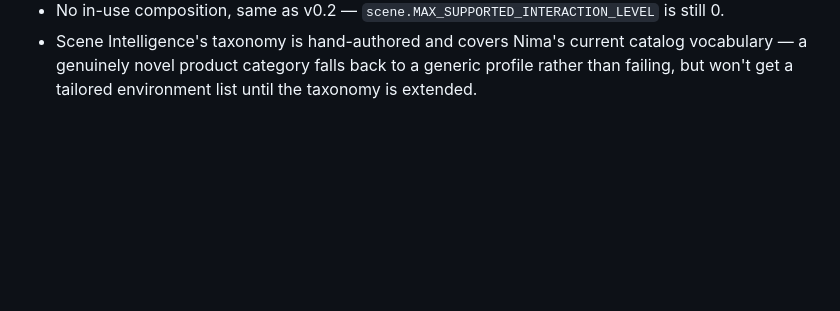
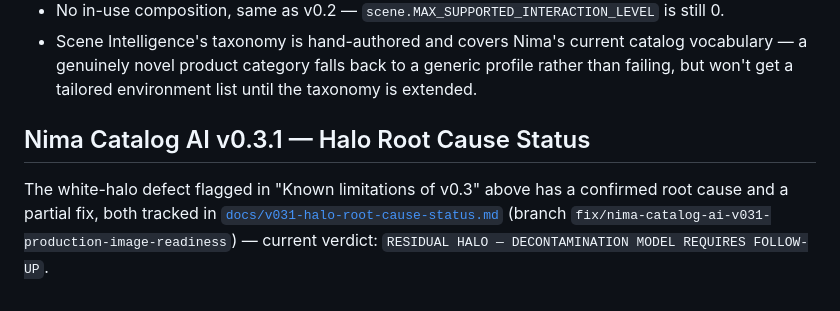
Before and after one commit to francoisbowman-cloud/nima-shopify-theme, a Markdown page: tools/nima-catalog-ai/README.md, the part around the change. GitHub-like rendering; blank space fills up the shorter version.

Commit message:
docs: record v0.3.1 halo root-cause status for GitHub-only continuation
Adds tools/nima-catalog-ai/docs/v031-halo-root-cause-status.md capturing
what this branch has confirmed so far (perspective.py and shadow.py
exonerated, decontaminate_color confirmed as first source, the <64
feather-alpha cutoff fix and its measured effect) and the two unresolved
residual sources (alpha 64-127 extrapolation, opaque-edge contamination)
so the next session can pick this up from GitHub without local context.
Links it from README.md's v0.3 limitations section. No functional code
changed.

Co-Authored-By: Claude Sonnet 5 <noreply@anthropic.com>

```diff
--- a/tools/nima-catalog-ai/README.md
+++ b/tools/nima-catalog-ai/README.md
@@ -543,3 +543,11 @@ confounding the comparison with a different random background each time.
   catalog vocabulary — a genuinely novel product category falls back to a
   generic profile rather than failing, but won't get a tailored environment
   list until the taxonomy is extended.
+
+## Nima Catalog AI v0.3.1 — Halo Root Cause Status
+
+The white-halo defect flagged in "Known limitations of v0.3" above has a
+confirmed root cause and a partial fix, both tracked in
+[`docs/v031-halo-root-cause-status.md`](docs/v031-halo-root-cause-status.md)
+(branch `fix/nima-catalog-ai-v031-production-image-readiness`) — current
+verdict: `RESIDUAL HALO — DECONTAMINATION MODEL REQUIRES FOLLOW-UP`.
```
Also changed, not shown: 1 other file.
